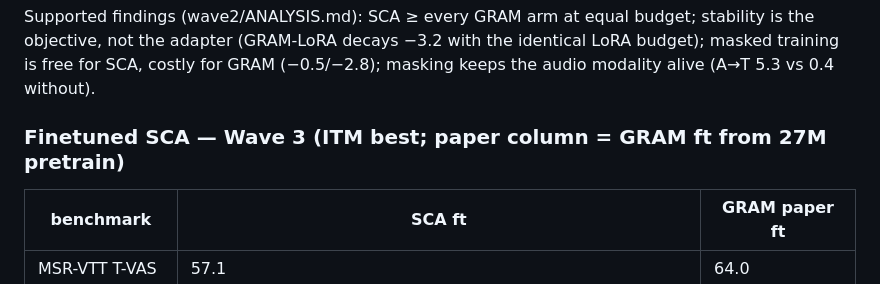
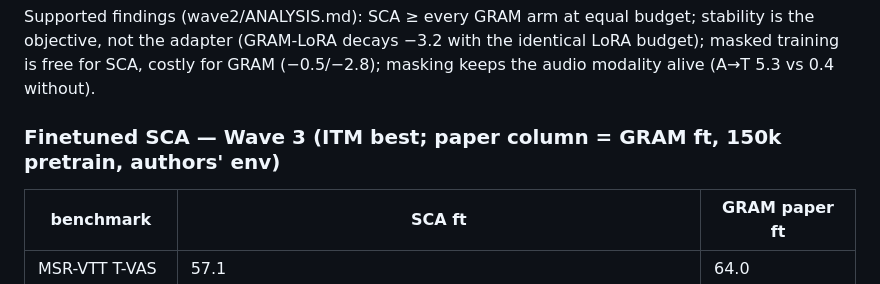
Before and after one commit to ambujmehrish/sca, a Markdown page: experiments/results/STATUS.md, the part around the change. GitHub-like rendering.

Commit message:
Clean remaining 27M remnants in analyses
Co-Authored-By: Claude Fable 5 <noreply@anthropic.com>
Claude-Session: https://claude.ai/code/session_01QNBqXS7Qfv7TfK9UswJAB3

```diff
--- a/experiments/results/STATUS.md
+++ b/experiments/results/STATUS.md
@@ -39,7 +39,7 @@ is the objective, not the adapter (GRAM-LoRA decays −3.2 with the identical Lo
 masked training is free for SCA, costly for GRAM (−0.5/−2.8); masking keeps the audio
 modality alive (A→T 5.3 vs 0.4 without).
 
-### Finetuned SCA — Wave 3 (ITM best; paper column = GRAM ft from 27M pretrain)
+### Finetuned SCA — Wave 3 (ITM best; paper column = GRAM ft, 150k pretrain, authors' env)
 
 | benchmark | SCA ft | GRAM paper ft |
 |---|---|---|
```
Also changed, not shown: 1 other file.
